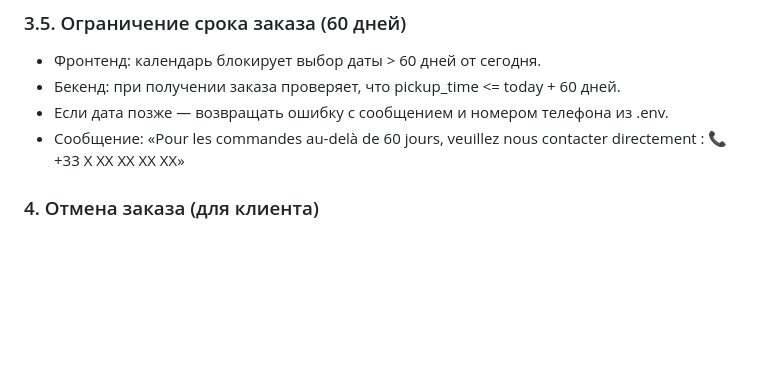
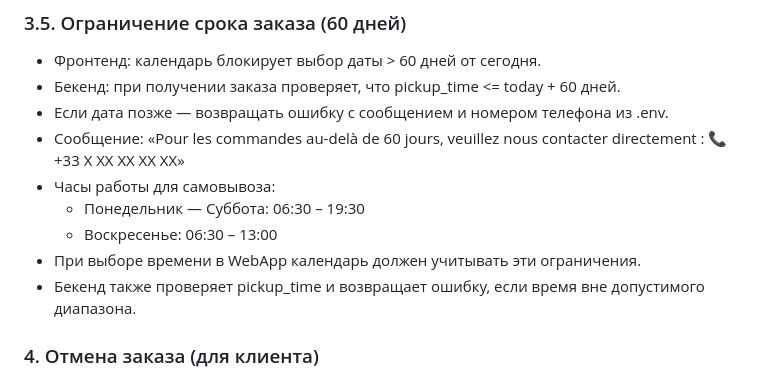
Before and after one commit to binehold-coder/talemelerie_bot, a Markdown page: CONTEXT.md, the part around the change. GitHub-like rendering; blank space fills up the shorter version.

Commit message:
docs: update task 3.5 pickup time constraints in CONTEXT

```diff
--- a/CONTEXT.md
+++ b/CONTEXT.md
@@ -138,6 +138,11 @@
 * Бекенд: при получении заказа проверяет, что pickup_time <= today + 60 дней.
 * Если дата позже — возвращать ошибку с сообщением и номером телефона из .env.
 * Сообщение: «Pour les commandes au-delà de 60 jours, veuillez nous contacter directement : 📞 +33 X XX XX XX XX»
+* Часы работы для самовывоза:
+  - Понедельник — Суббота: 06:30 – 19:30
+  - Воскресенье: 06:30 – 13:00
+* При выборе времени в WebApp календарь должен учитывать эти ограничения.
+* Бекенд также проверяет pickup_time и возвращает ошибку, если время вне допустимого диапазона.
 
 ### 4. Отмена заказа (для клиента)
 
```
